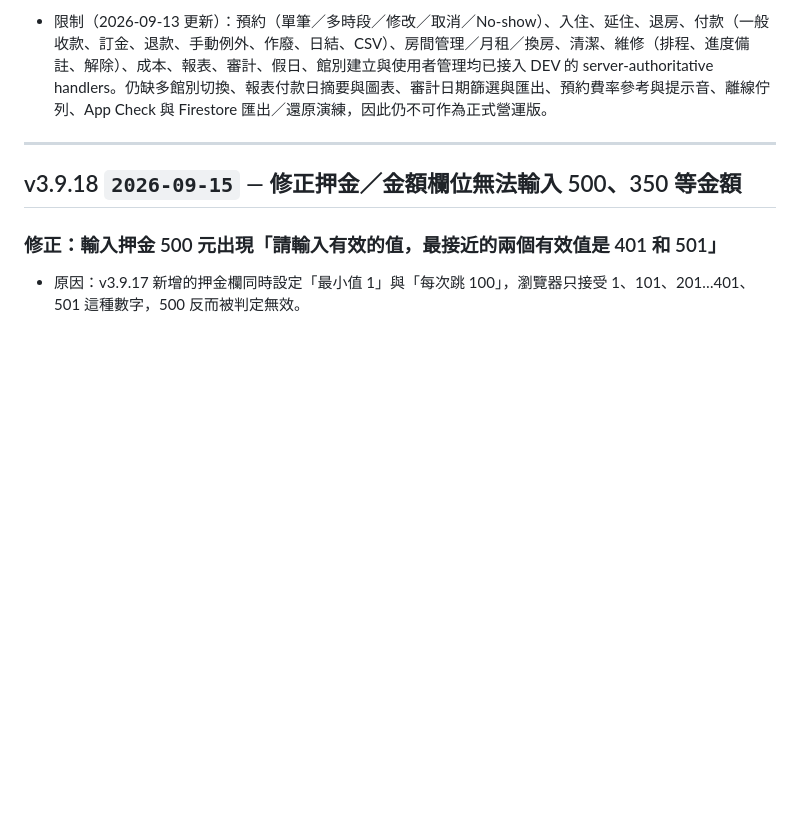
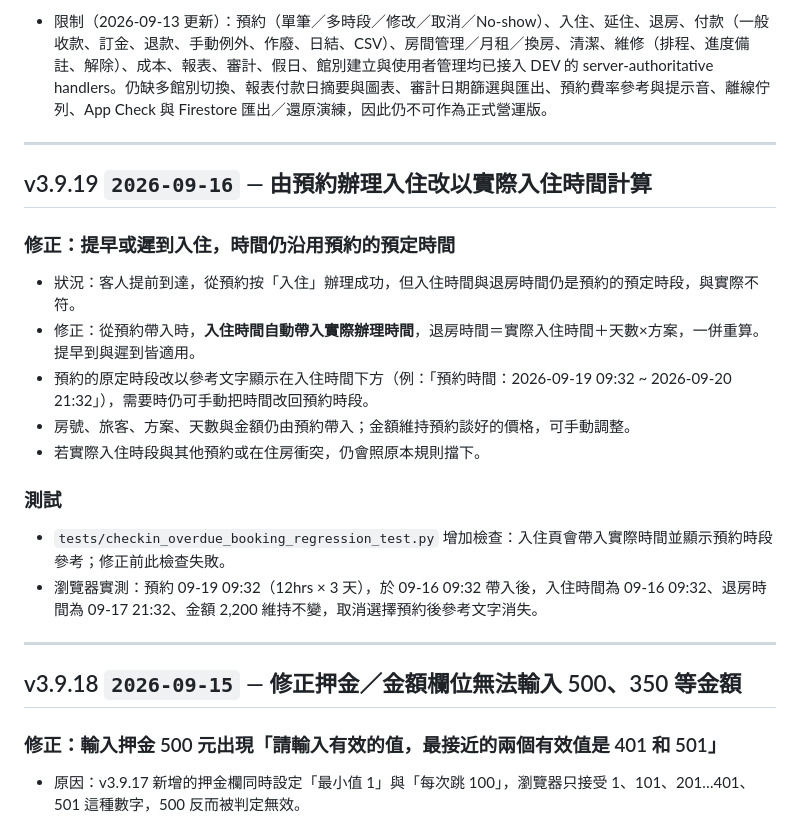
Before and after one commit to Darzen-King/BINI-transient-sys, a Markdown page: CHANGELOG.md, the part around the change. Drawn GitHub-style; blank space fills up the shorter version.

Commit message:
docs: carry the v3.9.19 release notes into the cloud branch changelog
Co-Authored-By: Claude Opus 5 <noreply@anthropic.com>

```diff
--- a/CHANGELOG.md
+++ b/CHANGELOG.md
@@ -126,6 +126,21 @@
 - DEV 預覽：`https://bini-transient-dev.web.app`。實際手機瀏覽器確認登入卡正常、無目前版本 console error，且頁面沒有註冊或外部備份入口。
 - 驗證：145 項 Vitest、6 項 DEV 部署防護、typecheck、lint 與 production build 通過；Rules Emulator 最近完整結果為 41/41（本次未改 Rules）。DEV live function list 確認十五個 Functions 全位於 `asia-east1`，其中新增的 `paymentCreate` 為 Node.js 22／512 MiB、ACTIVE。首頁與最新線上 bundle `index-DfdlN6xD.js` 均 HTTP 200，bundle 已包含付款頁與 `paymentCreate`。瀏覽器版面契約涵蓋 320／375／430／768／1100px；未登入 UI preview 未進 production build。
 - 限制（2026-09-13 更新）：預約（單筆／多時段／修改／取消／No-show）、入住、延住、退房、付款（一般收款、訂金、退款、手動例外、作廢、日結、CSV）、房間管理／月租／換房、清潔、維修（排程、進度備註、解除）、成本、報表、審計、假日、館別建立與使用者管理均已接入 DEV 的 server-authoritative handlers。仍缺多館別切換、報表付款日摘要與圖表、審計日期篩選與匯出、預約費率參考與提示音、離線佇列、App Check 與 Firestore 匯出／還原演練，因此仍不可作為正式營運版。
+
+---
+
+## v3.9.19 `2026-09-16` — 由預約辦理入住改以實際入住時間計算
+
+### 修正：提早或遲到入住，時間仍沿用預約的預定時間
+- 狀況：客人提前到達，從預約按「入住」辦理成功，但入住時間與退房時間仍是預約的預定時段，與實際不符。
+- 修正：從預約帶入時，**入住時間自動帶入實際辦理時間**，退房時間＝實際入住時間＋天數×方案，一併重算。提早到與遲到皆適用。
+- 預約的原定時段改以參考文字顯示在入住時間下方（例：「預約時間：2026-09-19 09:32 ~ 2026-09-20 21:32」），需要時仍可手動把時間改回預約時段。
+- 房號、旅客、方案、天數與金額仍由預約帶入；金額維持預約談好的價格，可手動調整。
+- 若實際入住時段與其他預約或在住房衝突，仍會照原本規則擋下。
+
+### 測試
+- `tests/checkin_overdue_booking_regression_test.py` 增加檢查：入住頁會帶入實際時間並顯示預約時段參考；修正前此檢查失敗。
+- 瀏覽器實測：預約 09-19 09:32（12hrs × 3 天），於 09-16 09:32 帶入後，入住時間為 09-16 09:32、退房時間為 09-17 21:32、金額 2,200 維持不變，取消選擇預約後參考文字消失。
 
 ---
 
```
